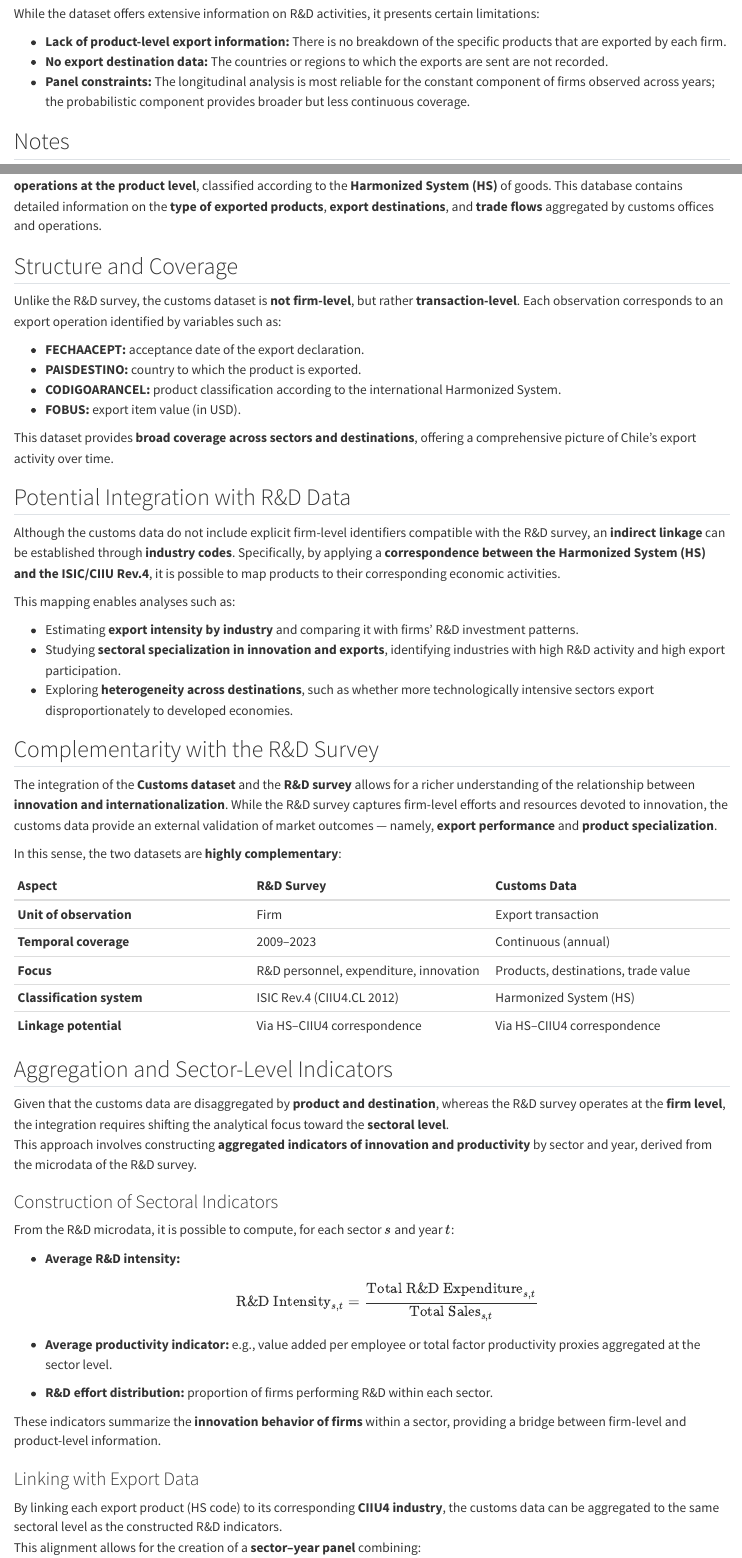
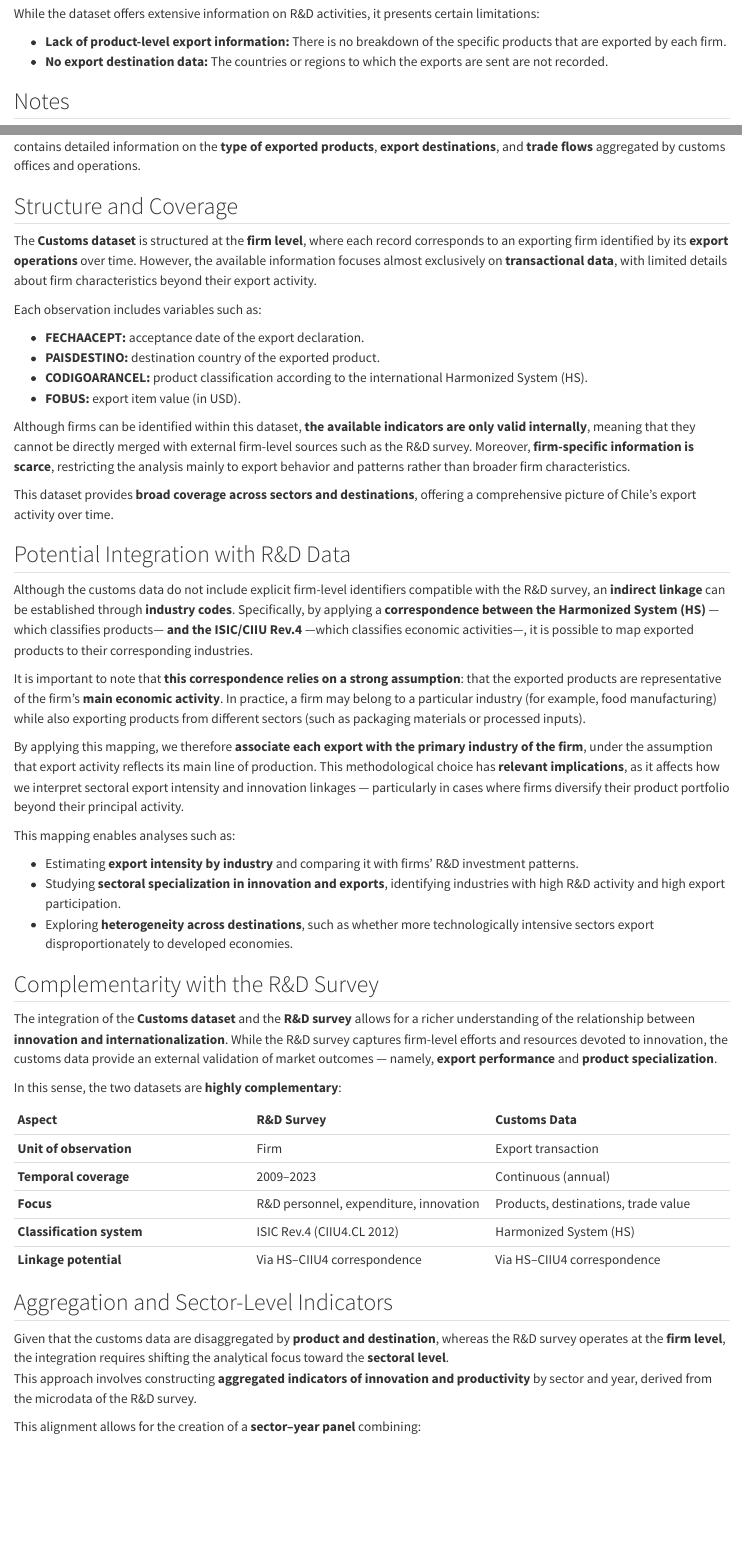
Before and after one commit to rjaraq-netizen/Project_R-D, a Quarto document (Metadata/Databases.qmd): the page in a window 1100 px wide, from 690 px down, and a second part further down, joined at a grey line. Rendered offline with R 4.5, knitr and Pandoc in place of Quarto, with nearby package versions.

Commit message:
Clarify dataset descriptions and integration potential
Updated descriptions of datasets and clarified the structure and coverage of the National Customs Service data. Enhanced the explanation of potential integration with R&D data and the construction of sectoral indicators.

```diff
--- a/Metadata/Databases.qmd
+++ b/Metadata/Databases.qmd
@@ -24,7 +24,6 @@ While the dataset offers extensive information on R&D activities, it presents ce
 
 -   **Lack of product-level export information:** There is no breakdown of the specific products that are exported by each firm.\
 -   **No export destination data:** The countries or regions to which the exports are sent are not recorded.\
--   **Panel constraints:** The longitudinal analysis is most reliable for the constant component of firms observed across years; the probabilistic component provides broader but less continuous coverage.
 
 ## Notes
 
@@ -34,22 +33,30 @@ While the dataset offers extensive information on R&D activities, it presents ce
 
 # National Customs Service: Export Data
 
-The **National Customs Service (Servicio Nacional de Aduanas)** provides a complementary dataset that records **export operations at the product level**, classified according to the **Harmonized System (HS)** of goods. This database contains detailed information on the **type of exported products**, **export destinations**, and **trade flows** aggregated by customs offices and operations.
+The **National Customs Service (Servicio Nacional de Aduanas)** provides a complementary dataset that records **export operations by firms at the product level**, classified according to the **Harmonized System (HS)** of goods. This database contains detailed information on the **type of exported products**, **export destinations**, and **trade flows** aggregated by customs offices and operations.
 
 ## Structure and Coverage
 
-Unlike the R&D survey, the customs dataset is **not firm-level**, but rather **transaction-level**. Each observation corresponds to an export operation identified by variables such as:
+The **Customs dataset** is structured at the **firm level**, where each record corresponds to an exporting firm identified by its **export operations** over time. However, the available information focuses almost exclusively on **transactional data**, with limited details about firm characteristics beyond their export activity.
+
+Each observation includes variables such as:
 
 - **FECHAACEPT:** acceptance date of the export declaration.
-- **PAISDESTINO:** country to which the product is exported.
-- **CODIGOARANCEL:** product classification according to the international Harmonized System.
+- **PAISDESTINO:** destination country of the exported product.
+- **CODIGOARANCEL:** product classification according to the international Harmonized System (HS).
 - **FOBUS:** export item value (in USD).
+
+Although firms can be identified within this dataset, **the available indicators are only valid internally**, meaning that they cannot be directly merged with external firm-level sources such as the R&D survey. Moreover, **firm-specific information is scarce**, restricting the analysis mainly to export behavior and patterns rather than broader firm characteristics.
 
 This dataset provides **broad coverage across sectors and destinations**, offering a comprehensive picture of Chile’s export activity over time.
 
 ## Potential Integration with R&D Data
 
-Although the customs data do not include explicit firm-level identifiers compatible with the R&D survey, an **indirect linkage** can be established through **industry codes**. Specifically, by applying a **correspondence between the Harmonized System (HS) and the ISIC/CIIU Rev.4**, it is possible to map products to their corresponding economic activities.
+Although the customs data do not include explicit firm-level identifiers compatible with the R&D survey, an **indirect linkage** can be established through **industry codes**. Specifically, by applying a **correspondence between the Harmonized System (HS)** —which classifies products— **and the ISIC/CIIU Rev.4** —which classifies economic activities—, it is possible to map exported products to their corresponding industries.
+
+It is important to note that **this correspondence relies on a strong assumption**: that the exported products are representative of the firm’s **main economic activity**. In practice, a firm may belong to a particular industry (for example, food manufacturing) while also exporting products from different sectors (such as packaging materials or processed inputs).
+
+By applying this mapping, we therefore **associate each export with the primary industry of the firm**, under the assumption that export activity reflects its main line of production. This methodological choice has **relevant implications**, as it affects how we interpret sectoral export intensity and innovation linkages — particularly in cases where firms diversify their product portfolio beyond their principal activity.
 
 This mapping enables analyses such as:
 
@@ -76,24 +83,6 @@ In this sense, the two datasets are **highly complementary**:
 Given that the customs data are disaggregated by **product and destination**, whereas the R&D survey operates at the **firm level**, the integration requires shifting the analytical focus toward the **sectoral level**.
 This approach involves constructing **aggregated indicators of innovation and productivity** by sector and year, derived from the microdata of the R&D survey.
 
-### Construction of Sectoral Indicators
-
-From the R&D microdata, it is possible to compute, for each sector \( s \) and year \( t \):
-
--   **Average R&D intensity:**
-    \[
-    \text{R&D Intensity}_{s,t} = \frac{\text{Total R&D Expenditure}_{s,t}}{\text{Total Sales}_{s,t}}
-    \]
-
--   **Average productivity indicator:** e.g., value added per employee or total factor productivity proxies aggregated at the sector level.
-
--   **R&D effort distribution:** proportion of firms performing R&D within each sector.
-
-These indicators summarize the **innovation behavior of firms** within a sector, providing a bridge between firm-level and product-level information.
-
-### Linking with Export Data
-
-By linking each export product (HS code) to its corresponding **CIIU4 industry**, the customs data can be aggregated to the same sectoral level as the constructed R&D indicators.
 This alignment allows for the creation of a **sector–year panel** combining:
 
 -   **Export outcomes:** total export value, product diversification, destination markets.
```
Also changed, not shown: Metadata/Databases.qmd (13 more changed lines).
